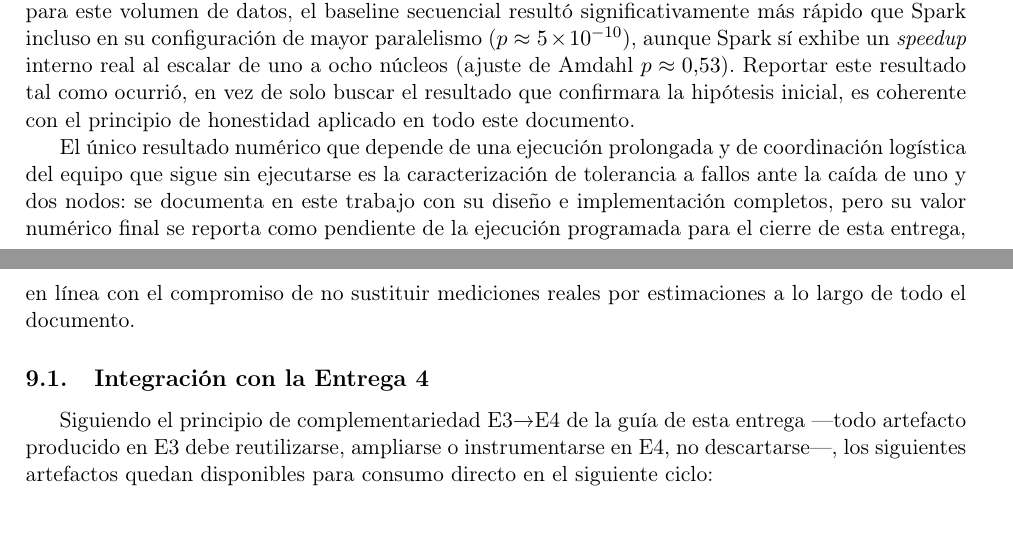
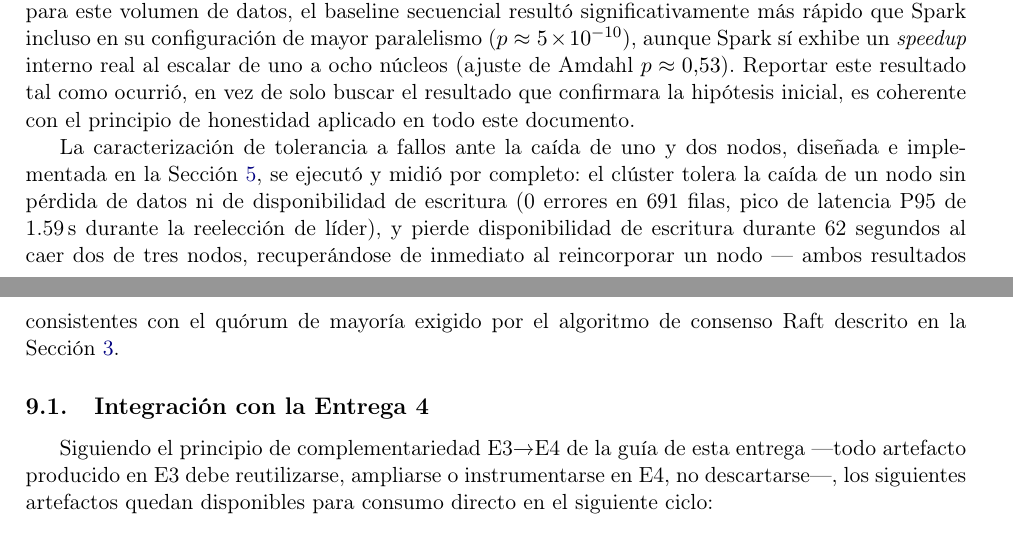
Before and after one commit to carlospatroner-boop/PFC-SOPORTE-ISP, a LaTeX paper (docs/latex/main.tex, which reads docs/latex/secciones/conclusiones.tex): two parts of pages 23 and 24 of 25, joined at a grey line, cut so that both start at the same text. Compiled offline with pdfLaTeX.

Commit message:
docs(latex): actualizar conclusiones con resultado real de tolerancia a fallos

```diff
--- a/docs/latex/secciones/conclusiones.tex
+++ b/docs/latex/secciones/conclusiones.tex
@@ -31,12 +31,13 @@ uno a ocho núcleos (ajuste de Amdahl $p \approx 0.53$). Reportar este resultado
 en vez de solo buscar el resultado que confirmara la hipótesis inicial, es coherente con el
 principio de honestidad aplicado en todo este documento.
 
-El único resultado numérico que depende de una ejecución prolongada y de coordinación logística del
-equipo que sigue sin ejecutarse es la caracterización de tolerancia a fallos ante la caída de uno y
-dos nodos: se documenta en este trabajo con su diseño e implementación completos, pero su valor
-numérico final se reporta como pendiente de la ejecución programada para el cierre de esta entrega,
-en línea con el compromiso de no sustituir mediciones reales por estimaciones a lo largo de todo el
-documento.
+La caracterización de tolerancia a fallos ante la caída de uno y dos nodos, diseñada e
+implementada en la Sección~\ref{sec:cluster-verificacion}, se ejecutó y midió por completo: el
+clúster tolera la caída de un nodo sin pérdida de datos ni de disponibilidad de escritura (0
+errores en 691 filas, pico de latencia P95 de 1.59\,s durante la reelección de líder), y pierde
+disponibilidad de escritura durante 62 segundos al caer dos de tres nodos, recuperándose de
+inmediato al reincorporar un nodo — ambos resultados consistentes con el quórum de mayoría
+exigido por el algoritmo de consenso Raft descrito en la Sección~\ref{sec:fundamento-teorico}.
 
 \subsection{Integración con la Entrega 4}
 
```
